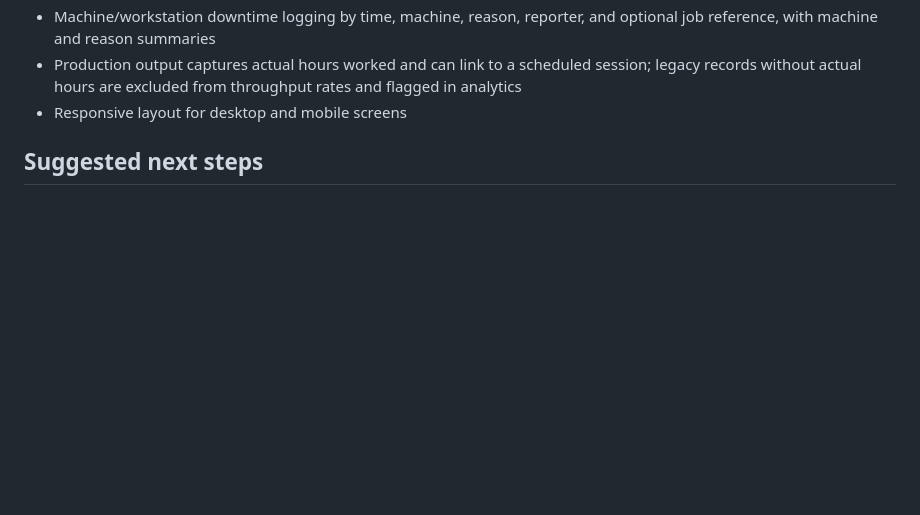
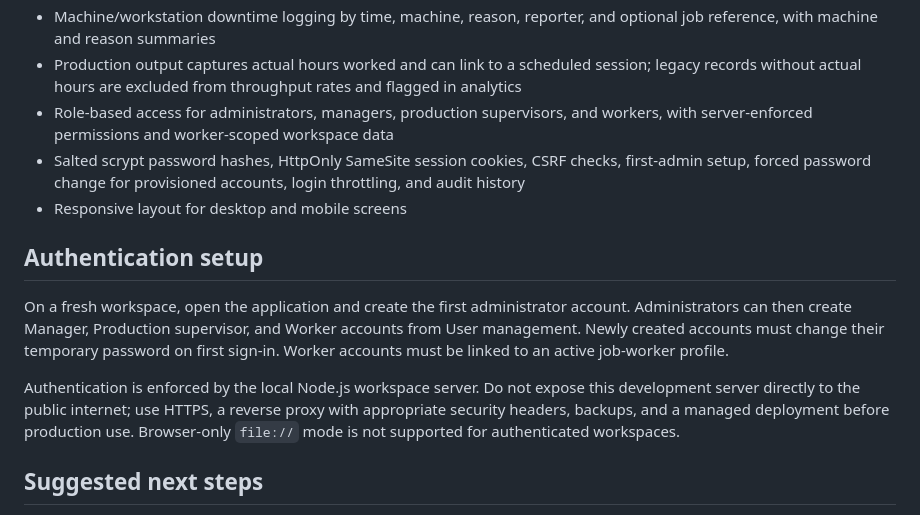
Before and after one commit to sameerdeshpande17/FactoryFlow, a Markdown page: README.md, the part around the change. Drawn GitHub-style; blank space fills up the shorter version.

Commit message:
docs: document authentication and role setup

```diff
--- a/README.md
+++ b/README.md
@@ -37,7 +37,15 @@ Opening index.html directly is still supported as a browser-only fallback, but c
 - Production analytics with date-filtered output trends, yield, QC pass/fail rates, worker productivity, planned-versus-actual hours for linked sessions, delivery timeliness, and job performance
 - Machine/workstation downtime logging by time, machine, reason, reporter, and optional job reference, with machine and reason summaries
 - Production output captures actual hours worked and can link to a scheduled session; legacy records without actual hours are excluded from throughput rates and flagged in analytics
+- Role-based access for administrators, managers, production supervisors, and workers, with server-enforced permissions and worker-scoped workspace data
+- Salted scrypt password hashes, HttpOnly SameSite session cookies, CSRF checks, first-admin setup, forced password change for provisioned accounts, login throttling, and audit history
 - Responsive layout for desktop and mobile screens
+
+## Authentication setup
+
+On a fresh workspace, open the application and create the first administrator account. Administrators can then create Manager, Production supervisor, and Worker accounts from User management. Newly created accounts must change their temporary password on first sign-in. Worker accounts must be linked to an active job-worker profile.
+
+Authentication is enforced by the local Node.js workspace server. Do not expose this development server directly to the public internet; use HTTPS, a reverse proxy with appropriate security headers, backups, and a managed deployment before production use. Browser-only `file://` mode is not supported for authenticated workspaces.
 
 ## Suggested next steps
 
```
